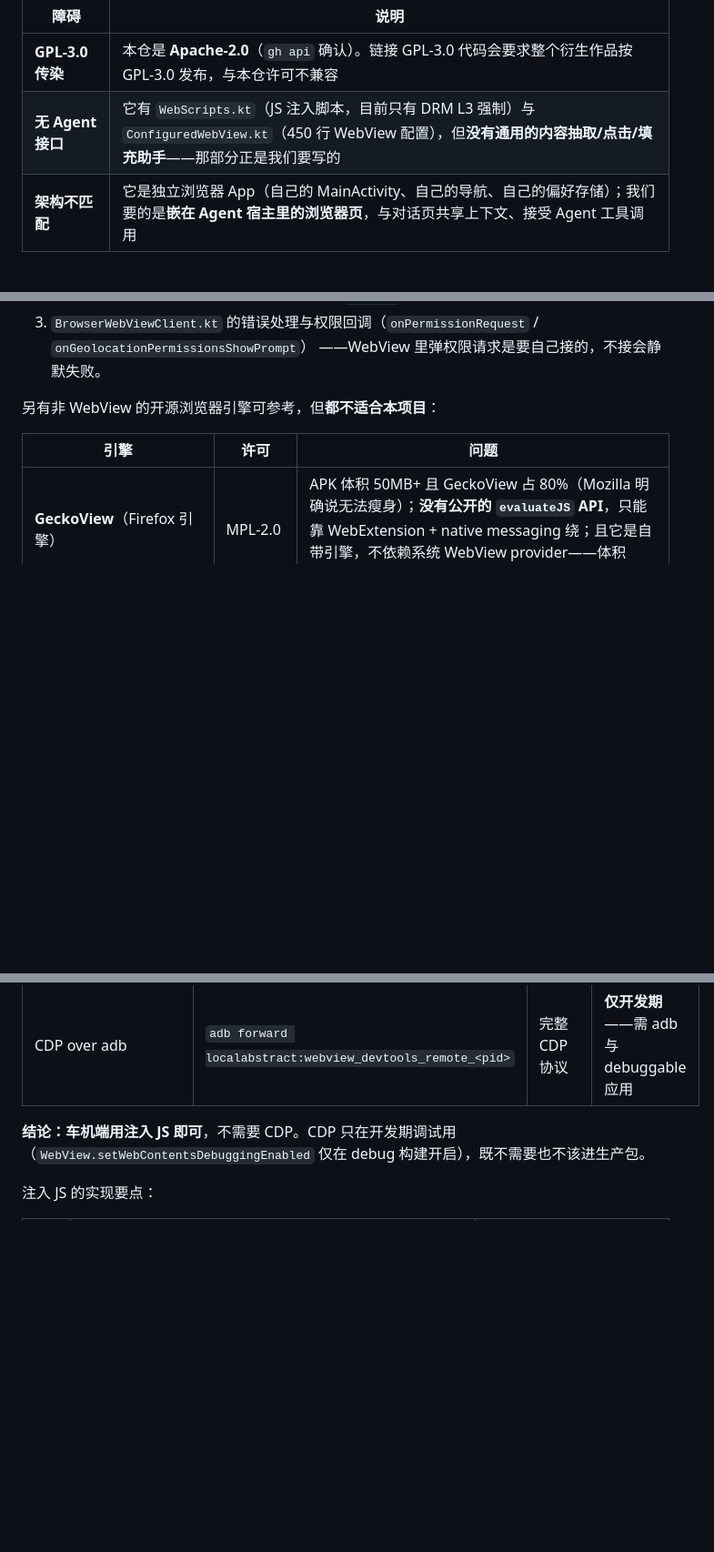
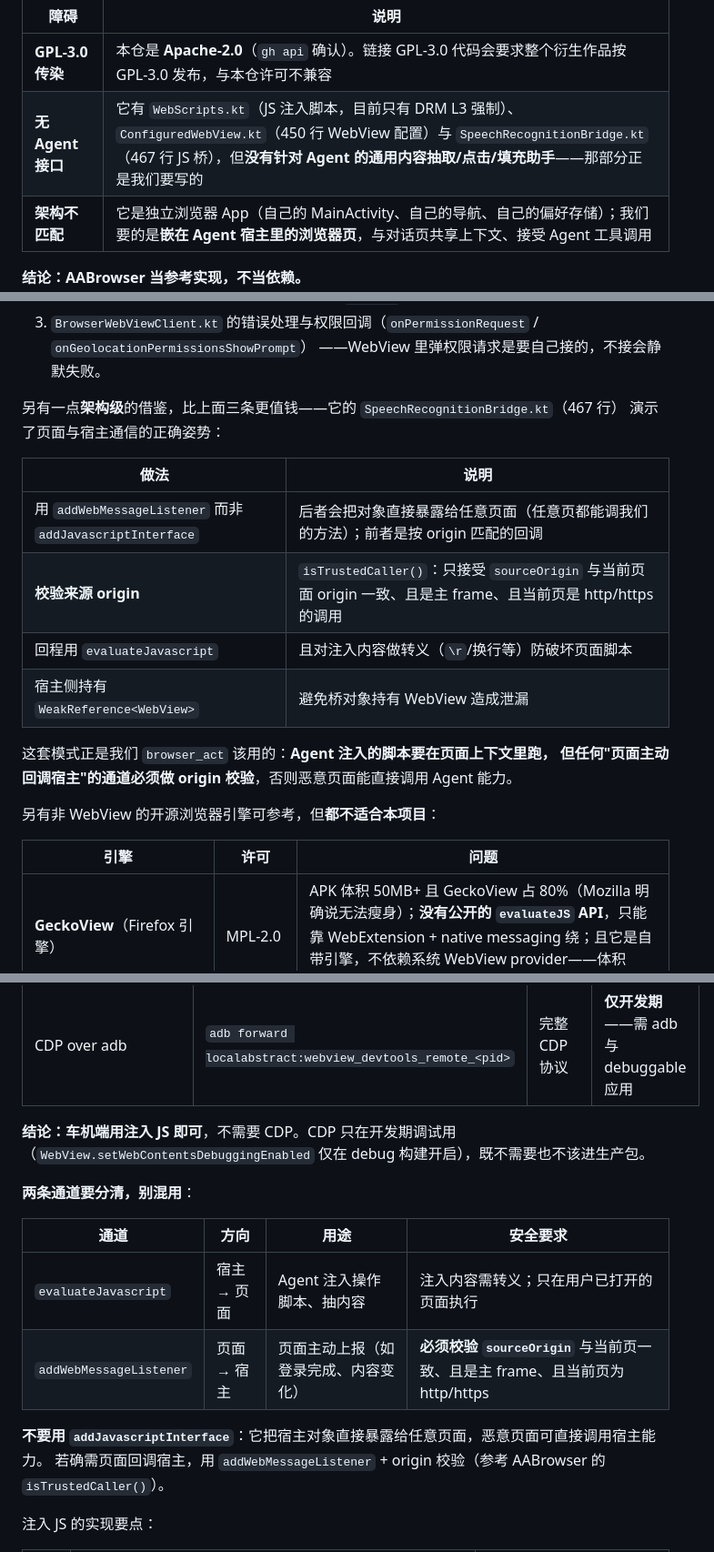
Before and after one commit to Chelase/aos-agent, a Markdown page: .agent-rules/dev-plans/web-access-plan.md, 3 parts joined by grey strips. Shown at 91% size. Drawn GitHub-style; blank space fills up the shorter version.

Commit message:
docs(dev): 补充 AABrowser 的 JS 桥接模式与页面回调 origin 校验约束
新发现：AABrowser 的 SpeechRecognitionBridge.kt（467 行）演示了正确的页面↔宿主通信姿势——用 addWebMessageListener 而非 addJavascriptInterface，并校验 sourceOrigin 与当前页一致、须为主 frame、当前页为 http/https，回程注入内容做转义，宿主侧持 WeakReference<WebView> 防泄漏。

据此在方案中区分两条通道：宿主→页面用 evaluateJavascript（Agent 注入），页面→宿主用 addWebMessageListener（必须 origin 校验）；并明确禁用 addJavascriptInterface（会把宿主对象暴露给任意页面）。

新增机制约束 9 条：页面主动回调宿主必须校验 origin，否则恶意页面可直接调用 Agent 能力。同时修正此前「它无 Agent 接口」的表述——它有 JS 桥接机制，只是缺针对 Agent 的通用抽取/点击/填充助手。

Co-authored-by: Cursor <cursoragent@cursor.com>

```diff
--- a/.agent-rules/dev-plans/web-access-plan.md
+++ b/.agent-rules/dev-plans/web-access-plan.md
@@ -85,7 +85,7 @@ Lightpanda（https://github.com/lightpanda-io/browser）能力很强、内存占
 | 障碍 | 说明 |
 |---|---|
 | **GPL-3.0 传染** | 本仓是 **Apache-2.0**（`gh api` 确认）。链接 GPL-3.0 代码会要求整个衍生作品按 GPL-3.0 发布，与本仓许可不兼容 |
-| **无 Agent 接口** | 它有 `WebScripts.kt`（JS 注入脚本，目前只有 DRM L3 强制）与 `ConfiguredWebView.kt`（450 行 WebView 配置），但**没有通用的内容抽取/点击/填充助手**——那部分正是我们要写的 |
+| **无 Agent 接口** | 它有 `WebScripts.kt`（JS 注入脚本，目前只有 DRM L3 强制）、`ConfiguredWebView.kt`（450 行 WebView 配置）与 `SpeechRecognitionBridge.kt`（467 行 JS 桥），但**没有针对 Agent 的通用内容抽取/点击/填充助手**——那部分正是我们要写的 |
 | **架构不匹配** | 它是独立浏览器 App（自己的 MainActivity、自己的导航、自己的偏好存储）；我们要的是**嵌在 Agent 宿主里的浏览器页**，与对话页共享上下文、接受 Agent 工具调用 |
 
 **结论：AABrowser 当参考实现，不当依赖。**
@@ -97,6 +97,19 @@ Lightpanda（https://github.com/lightpanda-io/browser）能力很强、内存占
    对应我们方案里"native 内存不受 `maxHeap` 限制"的约束。
 3. `BrowserWebViewClient.kt` 的错误处理与权限回调（`onPermissionRequest` / `onGeolocationPermissionsShowPrompt`）
    ——WebView 里弹权限请求是要自己接的，不接会静默失败。
+
+另有一点**架构级**的借鉴，比上面三条更值钱——它的 `SpeechRecognitionBridge.kt`（467 行）
+演示了页面与宿主通信的正确姿势：
+
+| 做法 | 说明 |
+|---|---|
+| 用 `addWebMessageListener` 而非 `addJavascriptInterface` | 后者会把对象直接暴露给任意页面（任意页都能调我们的方法）；前者是按 origin 匹配的回调 |
+| **校验来源 origin** | `isTrustedCaller()`：只接受 `sourceOrigin` 与当前页面 origin 一致、且是主 frame、且当前页是 http/https 的调用 |
+| 回程用 `evaluateJavascript` | 且对注入内容做转义（`\r`/换行等）防破坏页面脚本 |
+| 宿主侧持有 `WeakReference<WebView>` | 避免桥对象持有 WebView 造成泄漏 |
+
+这套模式正是我们 `browser_act` 该用的：**Agent 注入的脚本要在页面上下文里跑，
+但任何"页面主动回调宿主"的通道必须做 origin 校验**，否则恶意页面能直接调用 Agent 能力。
 
 另有非 WebView 的开源浏览器引擎可参考，但**都不适合本项目**：
 
@@ -155,6 +168,16 @@ WebView 内置 Chromium 内核，**渲染能力等同手机浏览器**：JS 引
 
 **结论：车机端用注入 JS 即可**，不需要 CDP。CDP 只在开发期调试用（`WebView.setWebContentsDebuggingEnabled`
 仅在 debug 构建开启），既不需要也不该进生产包。
+
+**两条通道要分清，别混用**：
+
+| 通道 | 方向 | 用途 | 安全要求 |
+|---|---|---|---|
+| `evaluateJavascript` | 宿主 → 页面 | Agent 注入操作脚本、抽内容 | 注入内容需转义；只在用户已打开的页面执行 |
+| `addWebMessageListener` | 页面 → 宿主 | 页面主动上报（如登录完成、内容变化） | **必须校验 `sourceOrigin`** 与当前页一致、且是主 frame、且当前页为 http/https |
+
+**不要用 `addJavascriptInterface`**：它把宿主对象直接暴露给任意页面，恶意页面可直接调用宿主能力。
+若确需页面回调宿主，用 `addWebMessageListener` + origin 校验（参考 AABrowser 的 `isTrustedCaller()`）。
 
 注入 JS 的实现要点：
 
```
Also changed, not shown: .agent-rules/mechanisms/web-access.md (+3 -0 lines).
